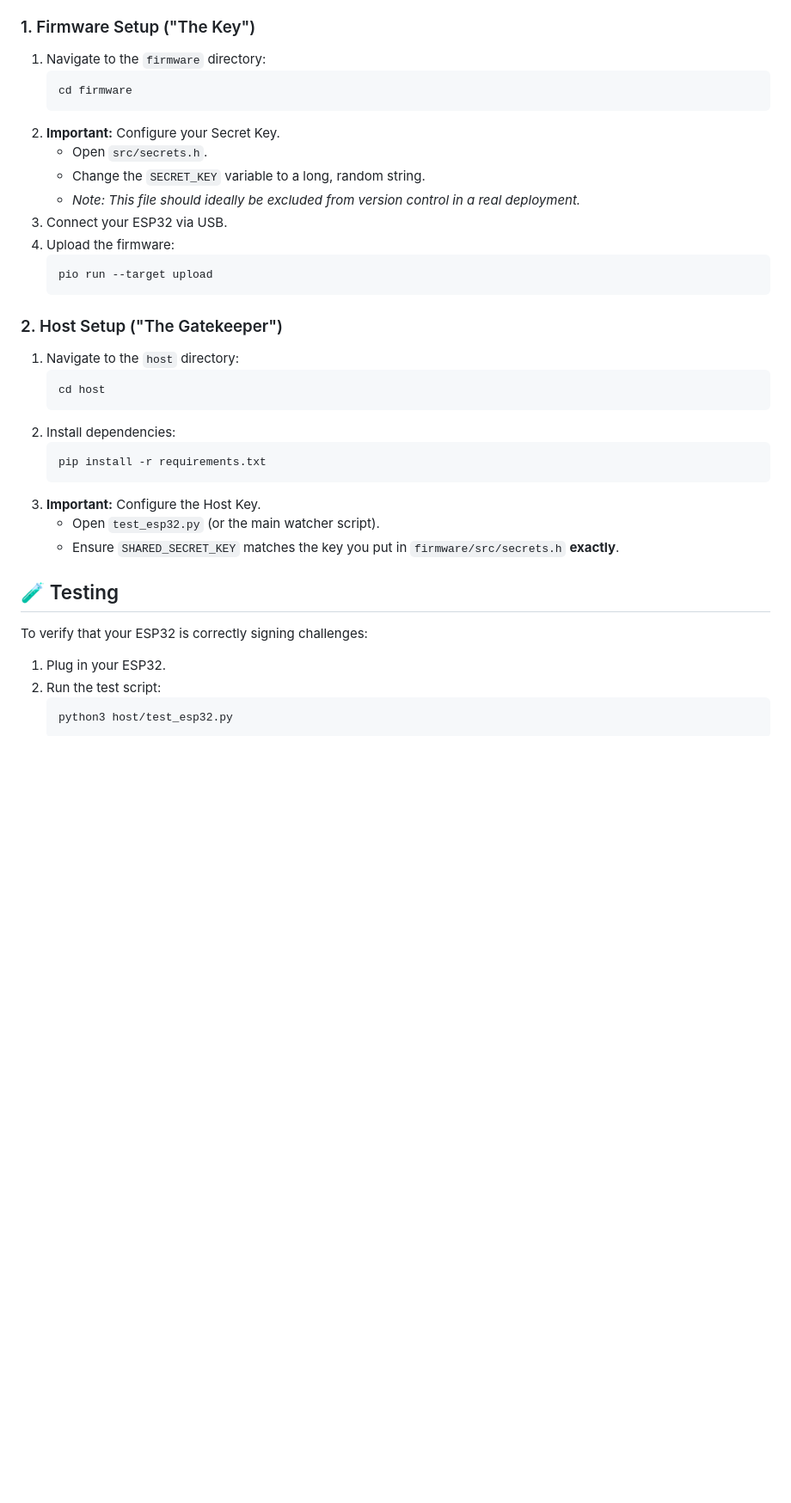
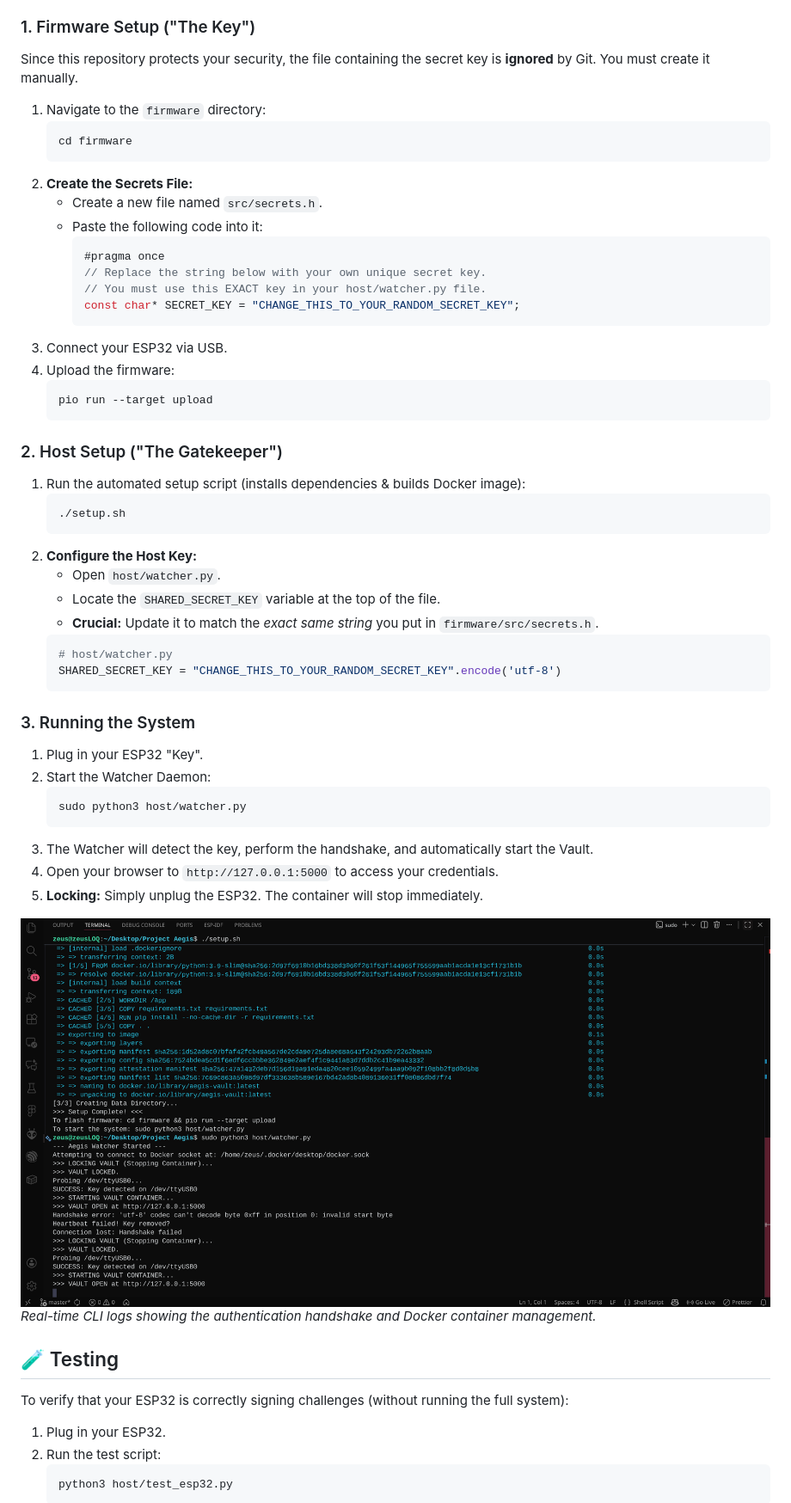
Before and after one commit to zruv/Project-Aegis, a Markdown page: README.md, the part around the change printed below. Shown: that part at 86% size. GitHub-like rendering; pictures changed too: images/cmd-output.png (added); blank space fills up the shorter version.

````diff
--- a/README.md
+++ b/README.md
@@ -33,14 +45,21 @@ graph LR
 
 ### 1. Firmware Setup ("The Key")
 
+Since this repository protects your security, the file containing the secret key is **ignored** by Git. You must create it manually.
+
 1.  Navigate to the `firmware` directory:
     ```bash
     cd firmware
     ```
-2.  **Important:** Configure your Secret Key.
-    *   Open `src/secrets.h`.
-    *   Change the `SECRET_KEY` variable to a long, random string.
-    *   *Note: This file should ideally be excluded from version control in a real deployment.*
+2.  **Create the Secrets File:**
+    *   Create a new file named `src/secrets.h`.
+    *   Paste the following code into it:
+        ```cpp
+        #pragma once
+        // Replace the string below with your own unique secret key.
+        // You must use this EXACT key in your host/watcher.py file.
+        const char* SECRET_KEY = "CHANGE_THIS_TO_YOUR_RANDOM_SECRET_KEY";
+        ```
 3.  Connect your ESP32 via USB.
 4.  Upload the firmware:
     ```bash
@@ -49,21 +68,36 @@ graph LR
 
 ### 2. Host Setup ("The Gatekeeper")
 
-1.  Navigate to the `host` directory:
+1.  Run the automated setup script (installs dependencies & builds Docker image):
     ```bash
-    cd host
+    ./setup.sh
     ```
-2.  Install dependencies:
+2.  **Configure the Host Key:**
+    *   Open `host/watcher.py`.
+    *   Locate the `SHARED_SECRET_KEY` variable at the top of the file.
+    *   **Crucial:** Update it to match the *exact same string* you put in `firmware/src/secrets.h`.
+    ```python
+    # host/watcher.py
+    SHARED_SECRET_KEY = "CHANGE_THIS_TO_YOUR_RANDOM_SECRET_KEY".encode('utf-8')
+    ```
+
+### 3. Running the System
+
+1.  Plug in your ESP32 "Key".
+2.  Start the Watcher Daemon:
     ```bash
-    pip install -r requirements.txt
+    sudo python3 host/watcher.py
     ```
-3.  **Important:** Configure the Host Key.
-    *   Open `test_esp32.py` (or the main watcher script).
-    *   Ensure `SHARED_SECRET_KEY` matches the key you put in `firmware/src/secrets.h` **exactly**.
+3.  The Watcher will detect the key, perform the handshake, and automatically start the Vault.
+4.  Open your browser to `http://127.0.0.1:5000` to access your credentials.
+5.  **Locking:** Simply unplug the ESP32. The container will stop immediately.
+
+![CLI Output](images/cmd-output.png)
+*Real-time CLI logs showing the authentication handshake and Docker container management.*
 
 ## 🧪 Testing
 
-To verify that your ESP32 is correctly signing challenges:
+To verify that your ESP32 is correctly signing challenges (without running the full system):
 
 1.  Plug in your ESP32.
 2.  Run the test script:
````
Also changed, not shown: other parts of README.md (+16 -4 lines), images/dashboard of vault.png (added), 12 other files.
